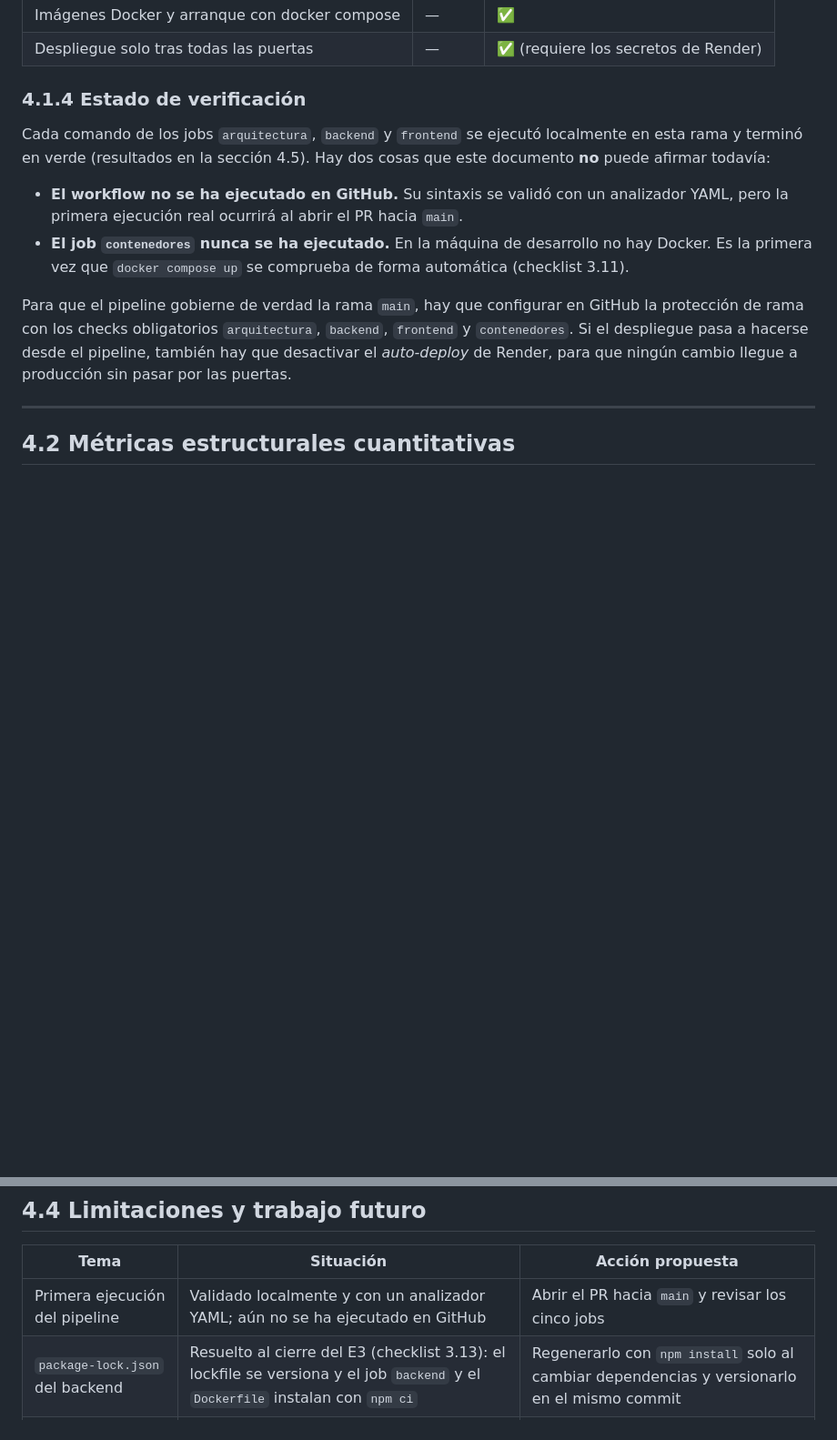
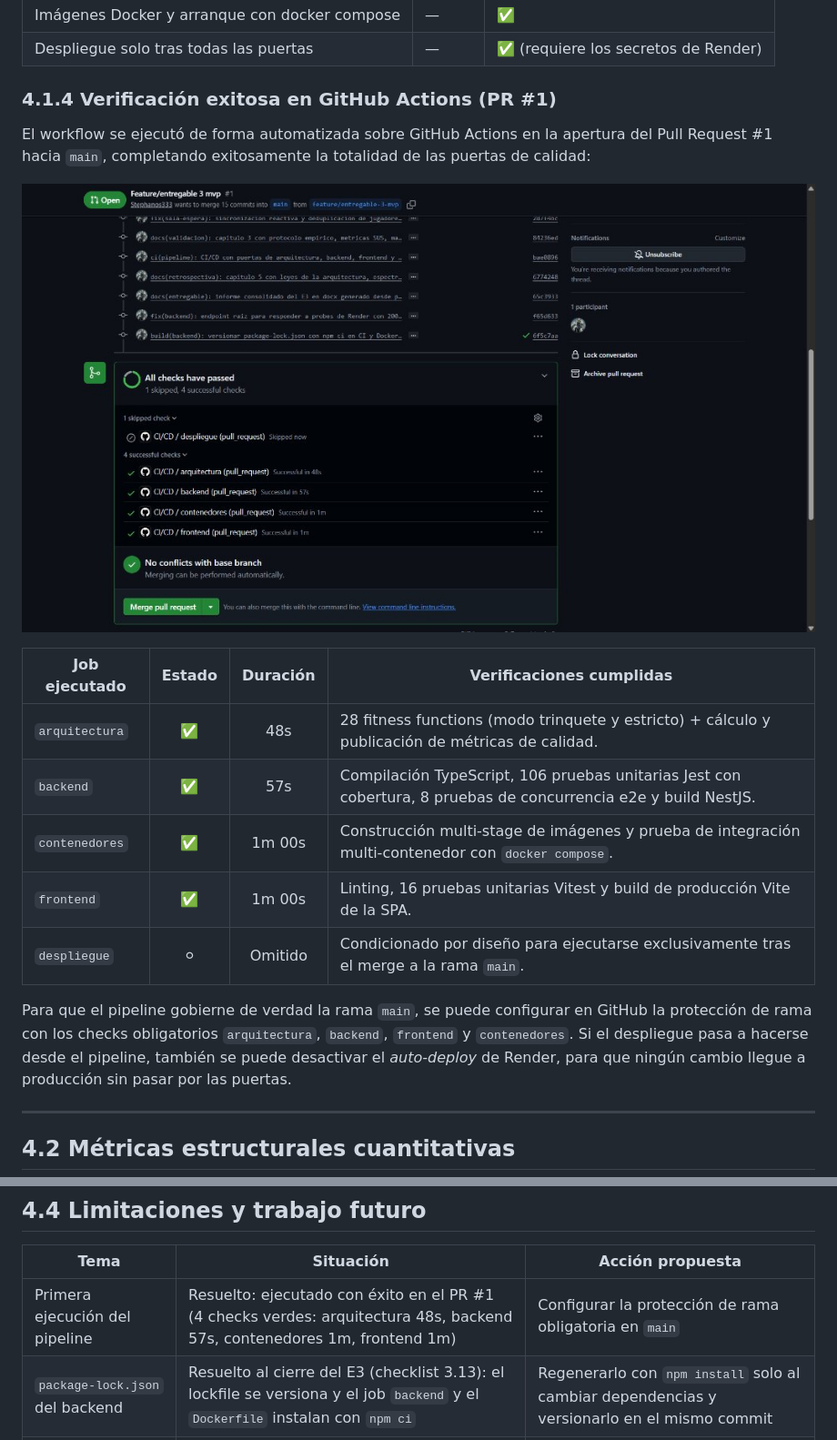
Before and after one commit to Stephanos333/Error-404---Apuntado, a Markdown page: docs/capitulo-4-cicd-metricas.md, 2 parts joined by grey strips. Shown at 91% size. Rendered like a GitHub page; pictures changed too: docs/evidencias/evidencia-pipeline-github-actions.jpg (added); blank space fills up the shorter version.

Commit message:
docs(ci): registrar verificacion exitosa de los 4 checks de CI/CD en PR #1 y checklists 3.11 y 3.15 en verde

```diff
--- a/docs/capitulo-4-cicd-metricas.md
+++ b/docs/capitulo-4-cicd-metricas.md
@@ -79,20 +79,23 @@ anterior se eliminó para no ejecutar dos veces las mismas pruebas en cada PR.
 | Imágenes Docker y arranque con docker compose | — | ✅ |
 | Despliegue solo tras todas las puertas | — | ✅ (requiere los secretos de Render) |
 
-### 4.1.4 Estado de verificación
+### 4.1.4 Verificación exitosa en GitHub Actions (PR #1)
 
-Cada comando de los jobs `arquitectura`, `backend` y `frontend` se ejecutó localmente en esta rama
-y terminó en verde (resultados en la sección 4.5). Hay dos cosas que este documento **no** puede
-afirmar todavía:
+El workflow se ejecutó de forma automatizada sobre GitHub Actions en la apertura del Pull Request #1 hacia `main`, completando exitosamente la totalidad de las puertas de calidad:
 
-- **El workflow no se ha ejecutado en GitHub.** Su sintaxis se validó con un analizador YAML, pero
-  la primera ejecución real ocurrirá al abrir el PR hacia `main`.
-- **El job `contenedores` nunca se ha ejecutado.** En la máquina de desarrollo no hay Docker. Es la
-  primera vez que `docker compose up` se comprueba de forma automática (checklist 3.11).
+![Pipeline CI/CD en GitHub Actions exitoso](./evidencias/evidencia-pipeline-github-actions.jpg)
 
-Para que el pipeline gobierne de verdad la rama `main`, hay que configurar en GitHub la protección
+| Job ejecutado | Estado | Duración | Verificaciones cumplidas |
+|---|:---:|:---:|---|
+| `arquitectura` | ✅ | 48s | 28 fitness functions (modo trinquete y estricto) + cálculo y publicación de métricas de calidad. |
+| `backend` | ✅ | 57s | Compilación TypeScript, 106 pruebas unitarias Jest con cobertura, 8 pruebas de concurrencia e2e y build NestJS. |
+| `contenedores` | ✅ | 1m 00s | Construcción multi-stage de imágenes y prueba de integración multi-contenedor con `docker compose`. |
+| `frontend` | ✅ | 1m 00s | Linting, 16 pruebas unitarias Vitest y build de producción Vite de la SPA. |
+| `despliegue` | ⚪ | Omitido | Condicionado por diseño para ejecutarse exclusivamente tras el merge a la rama `main`. |
+
+Para que el pipeline gobierne de verdad la rama `main`, se puede configurar en GitHub la protección
 de rama con los checks obligatorios `arquitectura`, `backend`, `frontend` y `contenedores`. Si el
-despliegue pasa a hacerse desde el pipeline, también hay que desactivar el *auto-deploy* de Render,
+despliegue pasa a hacerse desde el pipeline, también se puede desactivar el *auto-deploy* de Render,
 para que ningún cambio llegue a producción sin pasar por las puertas.
 
 ---
@@ -311,7 +314,7 @@ Cuando una métrica se estabilice, puede convertirse en fitness function. Por ej
 
 | Tema | Situación | Acción propuesta |
 |---|---|---|
-| Primera ejecución del pipeline | Validado localmente y con un analizador YAML; aún no se ha ejecutado en GitHub | Abrir el PR hacia `main` y revisar los cinco jobs |
+| Primera ejecución del pipeline | Resuelto: ejecutado con éxito en el PR #1 (4 checks verdes: arquitectura 48s, backend 57s, contenedores 1m, frontend 1m) | Configurar la protección de rama obligatoria en `main` |
 | `package-lock.json` del backend | Resuelto al cierre del E3 (checklist 3.13): el lockfile se versiona y el job `backend` y el `Dockerfile` instalan con `npm ci` | Regenerarlo con `npm install` solo al cambiar dependencias y versionarlo en el mismo commit |
 | Lint del backend | No forma parte del pipeline: el script `lint` usa `--fix` y no se verificó que quede en cero | Agregar un `lint:ci` sin `--fix` y sumarlo al job `backend` |
 | Cobertura | Se publica, pero no tiene umbral | Fijar un mínimo para `dominio/`, `reglas/` y `plugins/` |
```
Also changed, not shown: docs/checklists-ingenieria.md (+2 -2 lines).
